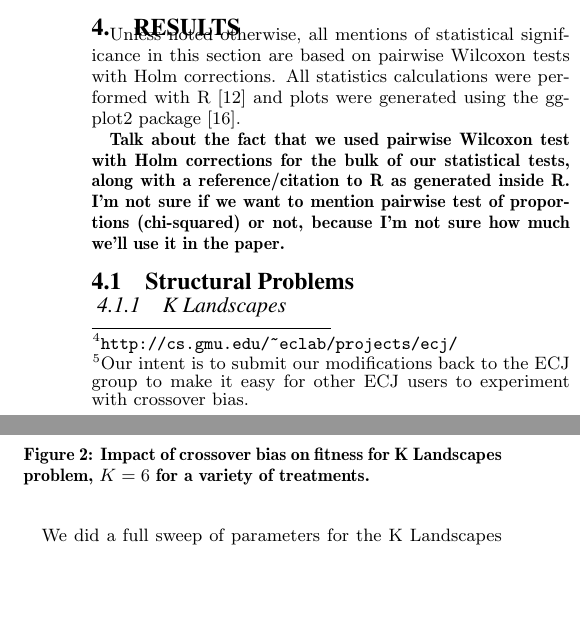
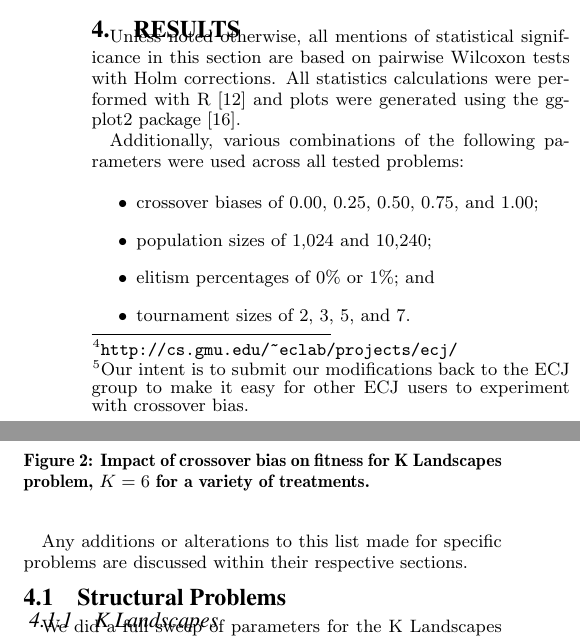
Before and after one commit to NicMcPhee/XO-bias-study, a LaTeX paper (LaTeX/Research_2015.tex): two parts of the columns of page 3 of 9 before the commit and two parts of the columns of page 3 of 8 after it, joined at a grey line, cut so that both start at the same text, the shorter picture padded with empty space. Compiled offline with pdfLaTeX.

Commit message:
Noted Parameters Used in Intro to Results Section

```diff
--- a/LaTeX/Research_2015.tex
+++ b/LaTeX/Research_2015.tex
@@ -260,9 +260,16 @@ Unless noted otherwise, all mentions of statistical significance in this section
 pairwise Wilcoxon tests with Holm corrections. All statistics calculations were performed with R~\cite{R}
 and plots were generated using the ggplot2 package~\cite{ggplot2Book}.
 
-\textbf{Talk about the fact that we used pairwise Wilcoxon test with Holm corrections for the bulk of our statistical
-tests, along with a reference/citation to R as generated inside R. I'm not sure if we want to mention pairwise test of
-proportions (chi-squared) or not, because I'm not sure how much we'll use it in the paper.}
+Additionally, various combinations of the following parameters were used across all tested problems:
+
+\begin{itemize}
+	\item crossover biases of 0.00, 0.25, 0.50, 0.75, and 1.00;
+	\item population sizes of 1,024 and 10,240;
+	\item elitism percentages of 0\% or 1\%; and
+	\item tournament sizes of 2, 3, 5, and 7.
+\end{itemize}
+
+Any additions or alterations to this list made for specific problems are discussed within their respective sections.
 
 \subsection{Structural Problems}
 
```
